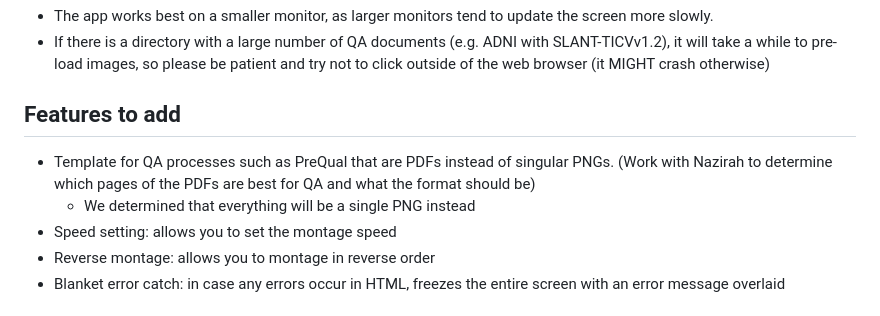
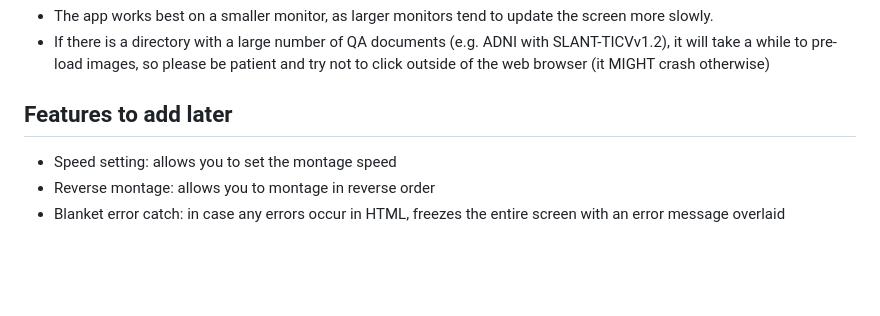
Before and after one commit to MASILab/ADSP_AutoQA, a Markdown page: README.md, the part around the change. GitHub-like rendering; blank space fills up the shorter version.

```diff
--- a/README.md
+++ b/README.md
@@ -7,9 +7,7 @@ Email: michael.kim@vanderbilt.edu
 - The app works best on a smaller monitor, as larger monitors tend to update the screen more slowly.
 - If there is a directory with a large number of QA documents (e.g. ADNI with SLANT-TICVv1.2), it will take a while to pre-load images, so please be patient and try not to click outside of the web browser (it MIGHT crash otherwise)
 
-## Features to add
-- Template for QA processes such as PreQual that are PDFs instead of singular PNGs. (Work with Nazirah to determine which pages of the PDFs are best for QA and what the format should be)
-    - We determined that everything will be a single PNG instead
+## Features to add later
 - Speed setting: allows you to set the montage speed
 - Reverse montage: allows you to montage in reverse order
 - Blanket error catch: in case any errors occur in HTML, freezes the entire screen with an error message overlaid
```
